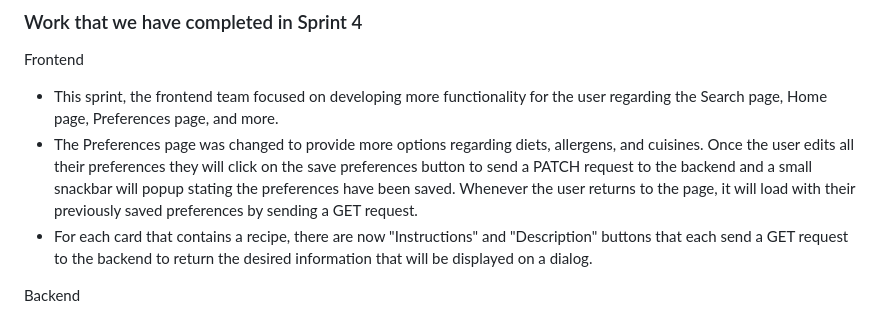
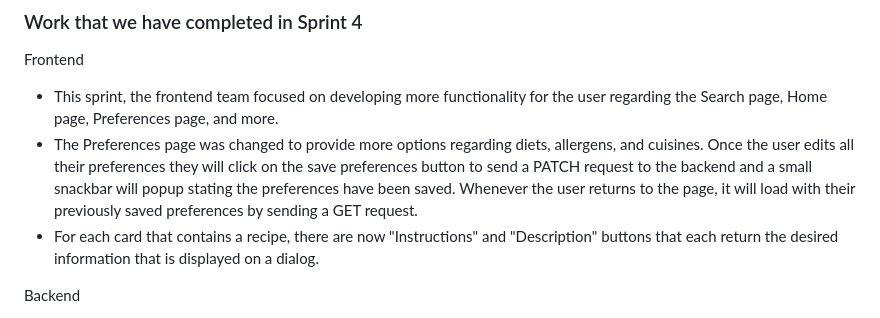
Before and after one commit to HudsonGri/foodplanner, a Markdown page: sprints/Sprint4.md, the part around the change. GitHub-like rendering.

```diff
--- a/sprints/Sprint4.md
+++ b/sprints/Sprint4.md
@@ -5,7 +5,7 @@
 Frontend
 - This sprint, the frontend team focused on developing more functionality for the user regarding the Search page, Home page, Preferences page, and more.
 - The Preferences page was changed to provide more options regarding diets, allergens, and cuisines. Once the user edits all their preferences they will click on the save preferences button to send a PATCH request to the backend and a small snackbar will popup stating the preferences have been saved. Whenever the user returns to the page, it will load with their previously saved preferences by sending a GET request.
-- For each card that contains a recipe, there are now "Instructions" and "Description" buttons that each send a GET request to the backend to return the desired information that will be displayed on a dialog.
+- For each card that contains a recipe, there are now "Instructions" and "Description" buttons that each return the desired information that is displayed on a dialog.
 
 Backend
 - During this sprint, the backend team focused on making several changes to the Go and Flask apis. One of the primary additions to Go was the implementation of token authentication to secure requests coming from the frontend. We wanted to ensure that only the logged-in user could view or change their information. We achieved this by hashing the user's Auth0 ID and sending it with each request to the Go api. In Go, we validated that the hash matched the user's email address by sending a request to Auth0 to confirm the information.
```
